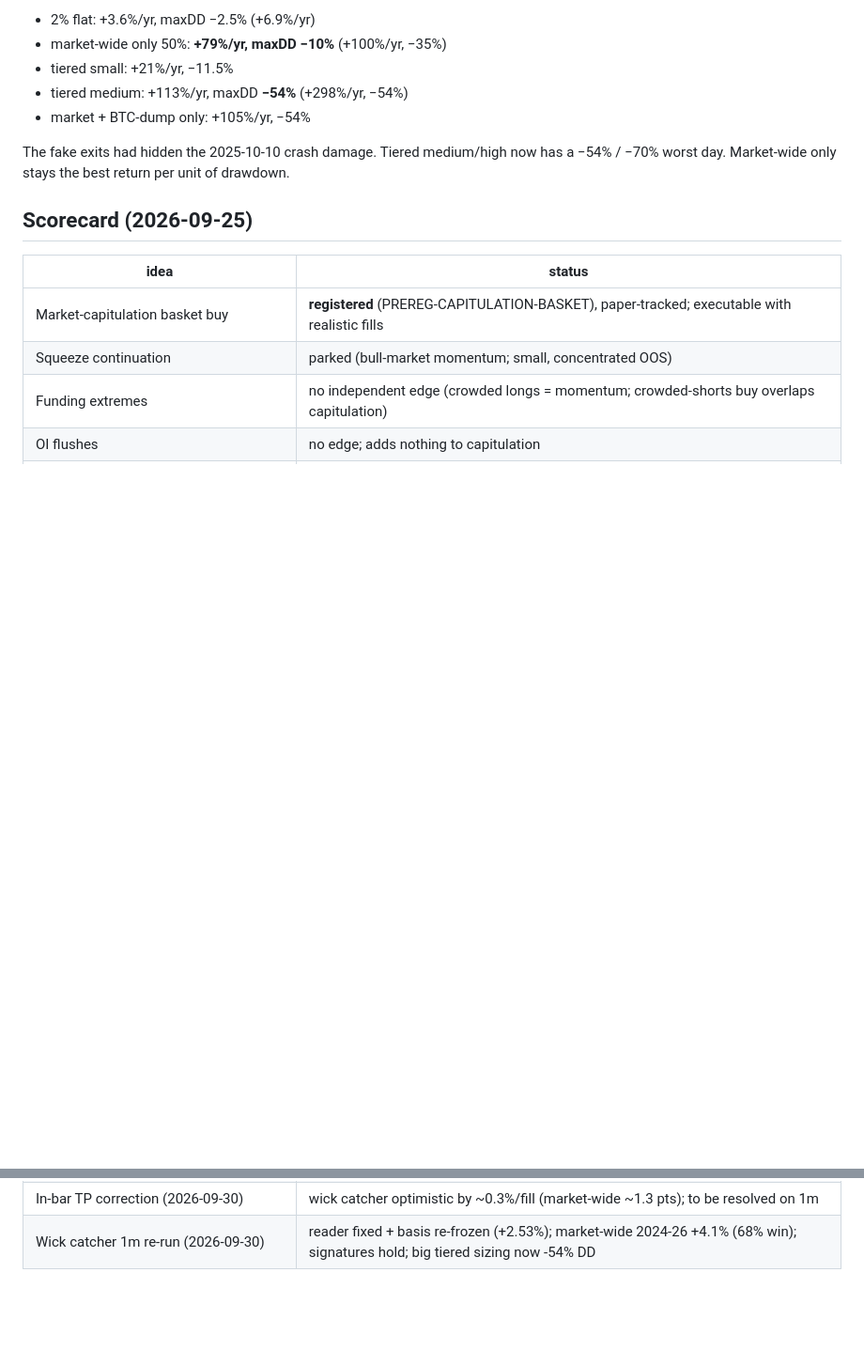
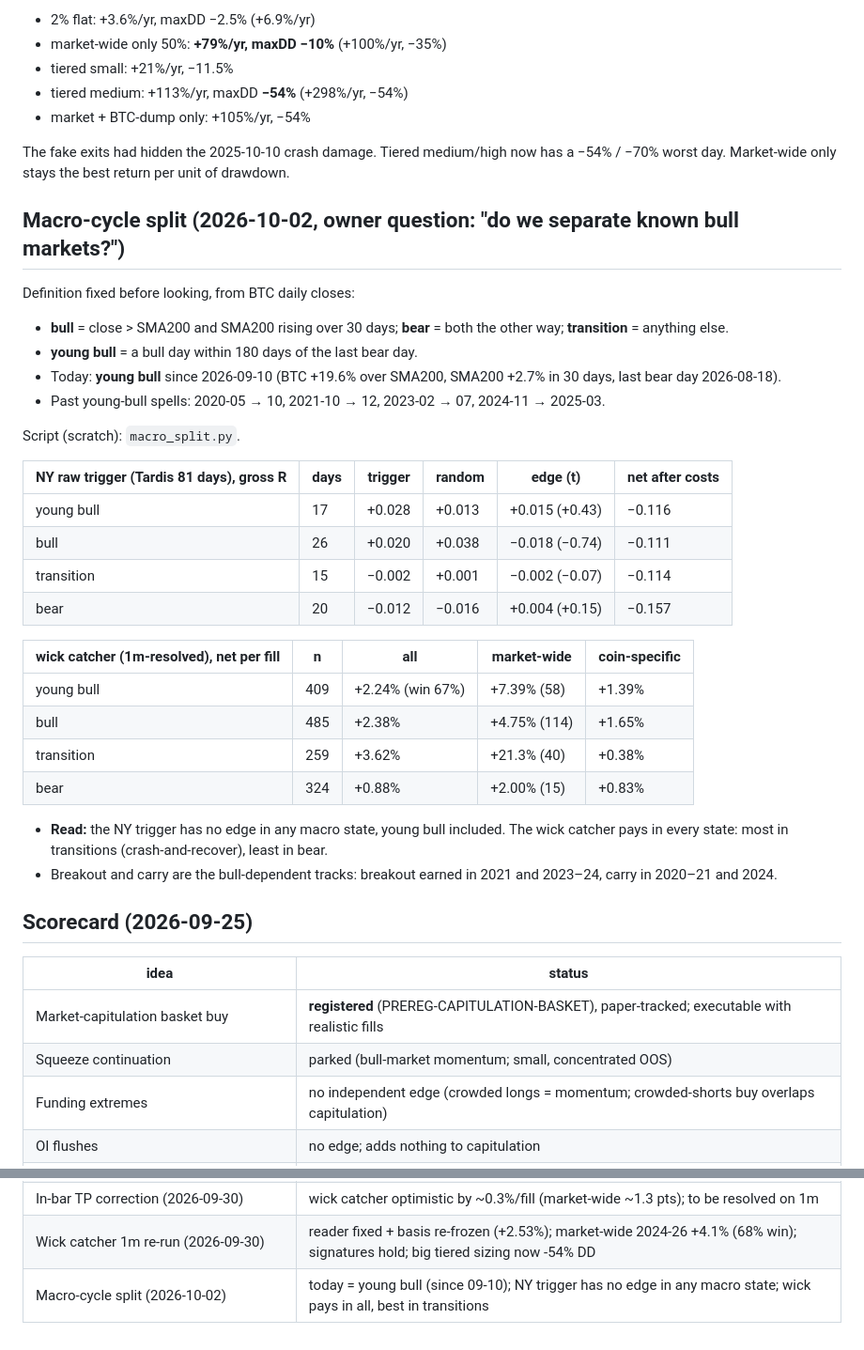
Before and after one commit to vsehuinya1/bitana, a Markdown page: reports/structural_edge_2026-09-25.md, 2 parts joined by grey strips. Shown at 94% size. Rendered like a GitHub page; blank space fills up the shorter version.

Commit message:
Edge report: macro-cycle split (bull / young bull / transition / bear by BTC SMA200): NY trigger no edge in any state; wick pays in all
Co-Authored-By: Claude Opus 5.5 <noreply@anthropic.com>
Claude-Session: https://claude.ai/code/session_01Fs4WSBGwZP8zo34Yu6fHq1

```diff
--- a/reports/structural_edge_2026-09-25.md
+++ b/reports/structural_edge_2026-09-25.md
@@ -785,6 +785,33 @@ Every signature still separates in the same direction. Sizing at 1m (2024–26 h
 The fake exits had hidden the 2025-10-10 crash damage. Tiered medium/high now has a −54% / −70% worst day. Market-wide
 only stays the best return per unit of drawdown.
 
+## Macro-cycle split (2026-10-02, owner question: "do we separate known bull markets?")
+Definition fixed before looking, from BTC daily closes:
+- **bull** = close > SMA200 and SMA200 rising over 30 days; **bear** = both the other way; **transition** = anything else.
+- **young bull** = a bull day within 180 days of the last bear day.
+- Today: **young bull** since 2026-09-10 (BTC +19.6% over SMA200, SMA200 +2.7% in 30 days, last bear day 2026-08-18).
+- Past young-bull spells: 2020-05 → 10, 2021-10 → 12, 2023-02 → 07, 2024-11 → 2025-03.
+
+Script (scratch): `macro_split.py`.
+
+| NY raw trigger (Tardis 81 days), gross R | days | trigger | random | edge (t) | net after costs |
+|---|---|---|---|---|---|
+| young bull | 17 | +0.028 | +0.013 | +0.015 (+0.43) | −0.116 |
+| bull | 26 | +0.020 | +0.038 | −0.018 (−0.74) | −0.111 |
+| transition | 15 | −0.002 | +0.001 | −0.002 (−0.07) | −0.114 |
+| bear | 20 | −0.012 | −0.016 | +0.004 (+0.15) | −0.157 |
+
+| wick catcher (1m-resolved), net per fill | n | all | market-wide | coin-specific |
+|---|---|---|---|---|
+| young bull | 409 | +2.24% (win 67%) | +7.39% (58) | +1.39% |
+| bull | 485 | +2.38% | +4.75% (114) | +1.65% |
+| transition | 259 | +3.62% | +21.3% (40) | +0.38% |
+| bear | 324 | +0.88% | +2.00% (15) | +0.83% |
+
+- **Read:** the NY trigger has no edge in any macro state, young bull included. The wick catcher pays in every state:
+  most in transitions (crash-and-recover), least in bear.
+- Breakout and carry are the bull-dependent tracks: breakout earned in 2021 and 2023–24, carry in 2020–21 and 2024.
+
 ## Scorecard (2026-09-25)
 | idea | status |
 |---|---|
@@ -820,3 +847,4 @@ only stays the best return per unit of drawdown.
 | Bitana trigger levers (2026-09-30) | filters add nothing; limit bid beats random bids but LOSES after costs once the fill bar is resolved on 1m (PASS withdrawn) |
 | In-bar TP correction (2026-09-30) | wick catcher optimistic by ~0.3%/fill (market-wide ~1.3 pts); to be resolved on 1m |
 | Wick catcher 1m re-run (2026-09-30) | reader fixed + basis re-frozen (+2.53%); market-wide 2024-26 +4.1% (68% win); signatures hold; big tiered sizing now -54% DD |
+| Macro-cycle split (2026-10-02) | today = young bull (since 09-10); NY trigger has no edge in any macro state; wick pays in all, best in transitions |
```
